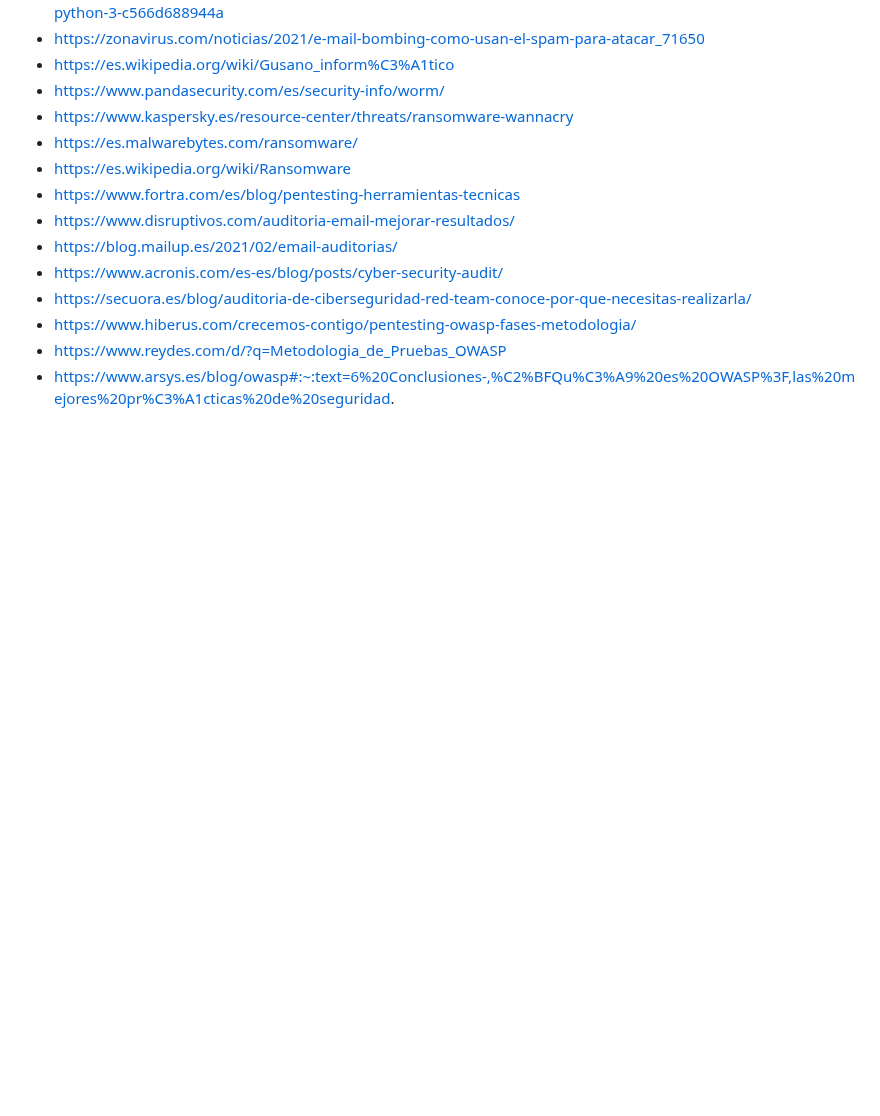
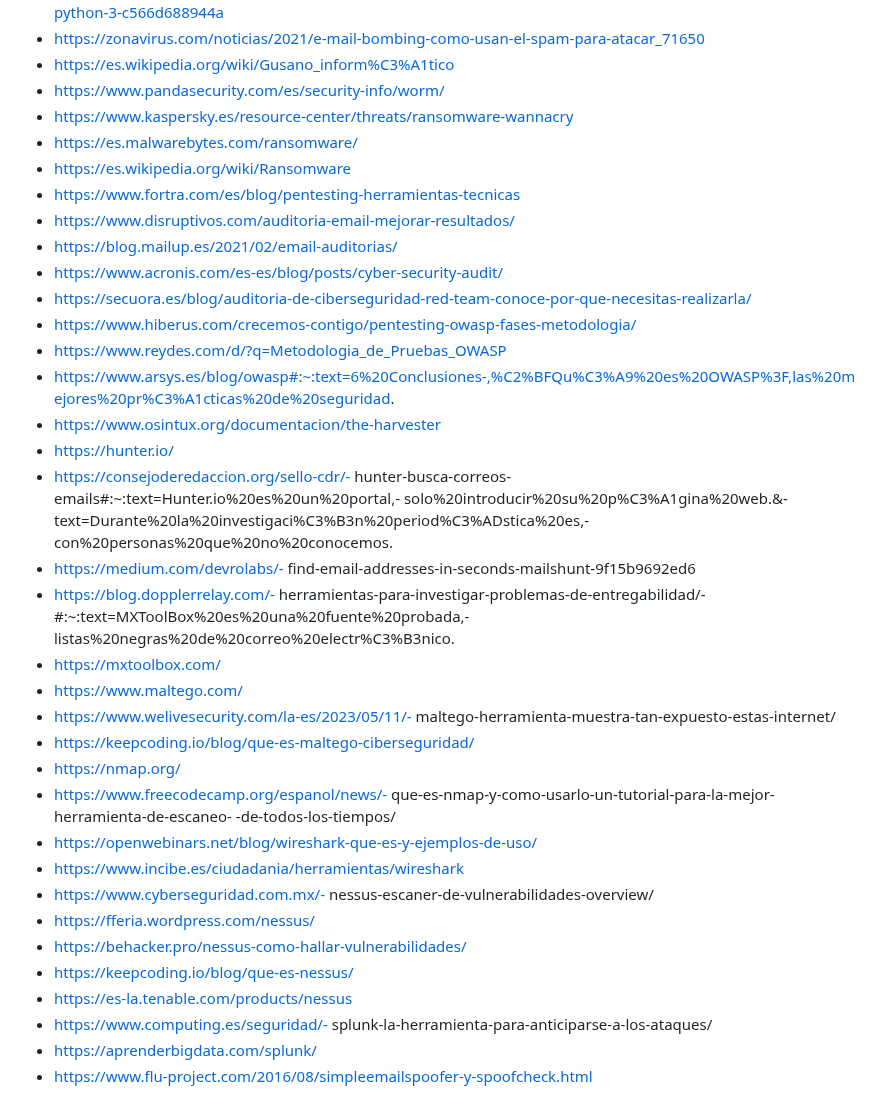
Before and after one commit to IES-Rafael-Alberti/G3-HACKING-ETICO, a Markdown page: proyecto_2/PHE_02b_G3.md, the part around the change. GitHub-like rendering; blank space fills up the shorter version.

Commit message:
Bibliografía herramientas

```diff
--- a/proyecto_2/PHE_02b_G3.md
+++ b/proyecto_2/PHE_02b_G3.md
@@ -663,3 +663,24 @@ En este apartado hemos dividido la bibliografía de cada área investigada.
 - https://www.hiberus.com/crecemos-contigo/pentesting-owasp-fases-metodologia/
 - https://www.reydes.com/d/?q=Metodologia_de_Pruebas_OWASP
 - https://www.arsys.es/blog/owasp#:~:text=6%20Conclusiones-,%C2%BFQu%C3%A9%20es%20OWASP%3F,las%20mejores%20pr%C3%A1cticas%20de%20seguridad.
+- https://www.osintux.org/documentacion/the-harvester
+- https://hunter.io/
+- https://consejoderedaccion.org/sello-cdr/- hunter-busca-correos-emails#:~:text=Hunter.io%20es%20un%20portal,- solo%20introducir%20su%20p%C3%A1gina%20web.&- text=Durante%20la%20investigaci%C3%B3n%20period%C3%ADstica%20es,- con%20personas%20que%20no%20conocemos.
+- https://medium.com/devrolabs/- find-email-addresses-in-seconds-mailshunt-9f15b9692ed6
+- https://blog.dopplerrelay.com/- herramientas-para-investigar-problemas-de-entregabilidad/- #:~:text=MXToolBox%20es%20una%20fuente%20probada,- listas%20negras%20de%20correo%20electr%C3%B3nico.
+- https://mxtoolbox.com/
+- https://www.maltego.com/
+- https://www.welivesecurity.com/la-es/2023/05/11/- maltego-herramienta-muestra-tan-expuesto-estas-internet/
+- https://keepcoding.io/blog/que-es-maltego-ciberseguridad/
+- https://nmap.org/
+- https://www.freecodecamp.org/espanol/news/- que-es-nmap-y-como-usarlo-un-tutorial-para-la-mejor-herramienta-de-escaneo- -de-todos-los-tiempos/
+- https://openwebinars.net/blog/wireshark-que-es-y-ejemplos-de-uso/
+- https://www.incibe.es/ciudadania/herramientas/wireshark
+- https://www.cyberseguridad.com.mx/- nessus-escaner-de-vulnerabilidades-overview/
+- https://fferia.wordpress.com/nessus/
+- https://behacker.pro/nessus-como-hallar-vulnerabilidades/
+- https://keepcoding.io/blog/que-es-nessus/
+- https://es-la.tenable.com/products/nessus
+- https://www.computing.es/seguridad/- splunk-la-herramienta-para-anticiparse-a-los-ataques/
+- https://aprenderbigdata.com/splunk/
+- https://www.flu-project.com/2016/08/simpleemailspoofer-y-spoofcheck.html
```
